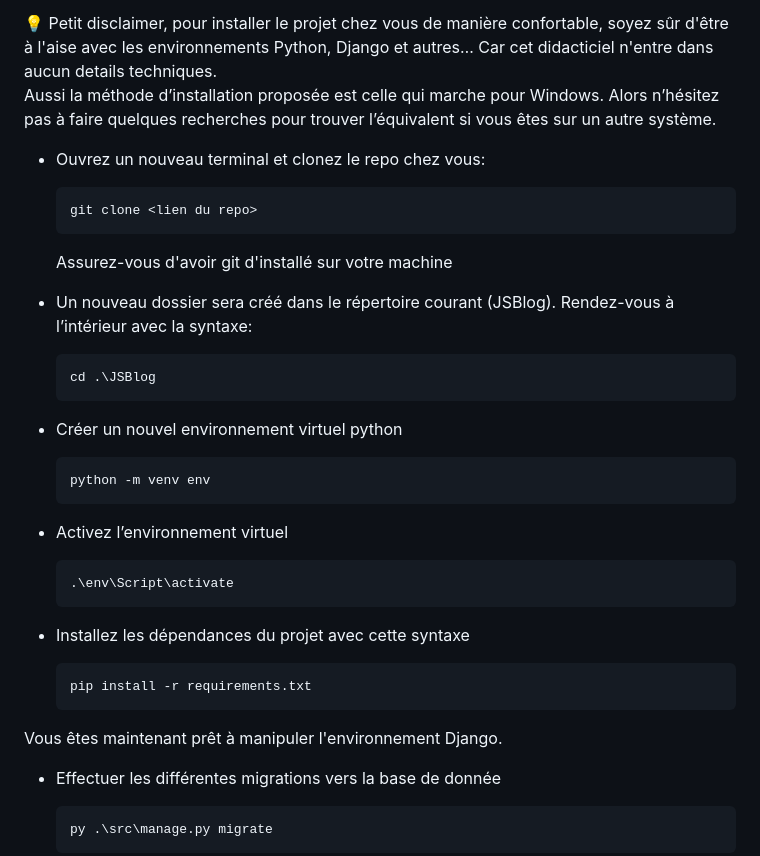
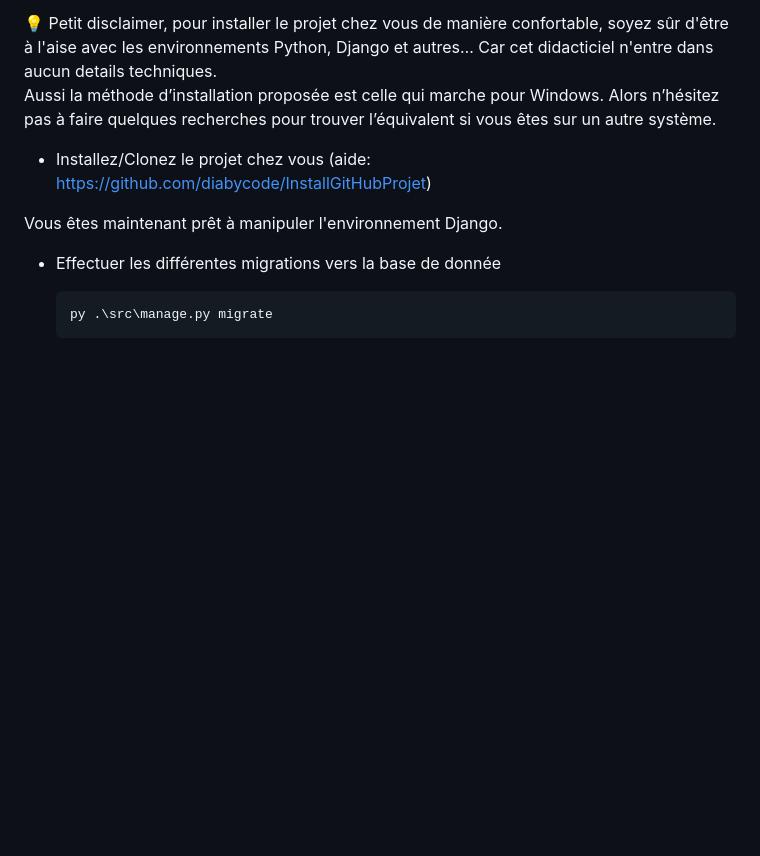
Before and after one commit to diabycode/JSBlog, a Markdown page: README.md, the part around the change. Rendered like a GitHub page; blank space fills up the shorter version.

````diff
--- a/README.md
+++ b/README.md
@@ -13,37 +13,8 @@ Aussi la méthode d’installation proposée est celle qui marche pour Windows.
 
 </aside>
 
-- Ouvrez un nouveau terminal et clonez le repo chez vous:
 
-    ```bash
-    git clone <lien du repo>
-    ```
-
-    Assurez-vous d'avoir git d'installé sur votre machine
-
-- Un nouveau dossier sera créé dans le répertoire courant (JSBlog). Rendez-vous à l’intérieur avec la syntaxe:
-
-    ```bash
-    cd .\JSBlog
-    ```
-
-- Créer un nouvel environnement virtuel python
-
-    ```bash
-    python -m venv env
-    ```
-
-- Activez l’environnement virtuel
-
-    ```bash
-    .\env\Script\activate
-    ```
-
-- Installez les dépendances du projet avec cette syntaxe
-
-    ```bash
-    pip install -r requirements.txt
-    ```
+- Installez/Clonez le projet chez vous (aide: https://github.com/diabycode/InstallGitHubProjet)
 
 
 Vous êtes maintenant prêt à manipuler l'environnement Django.
````
